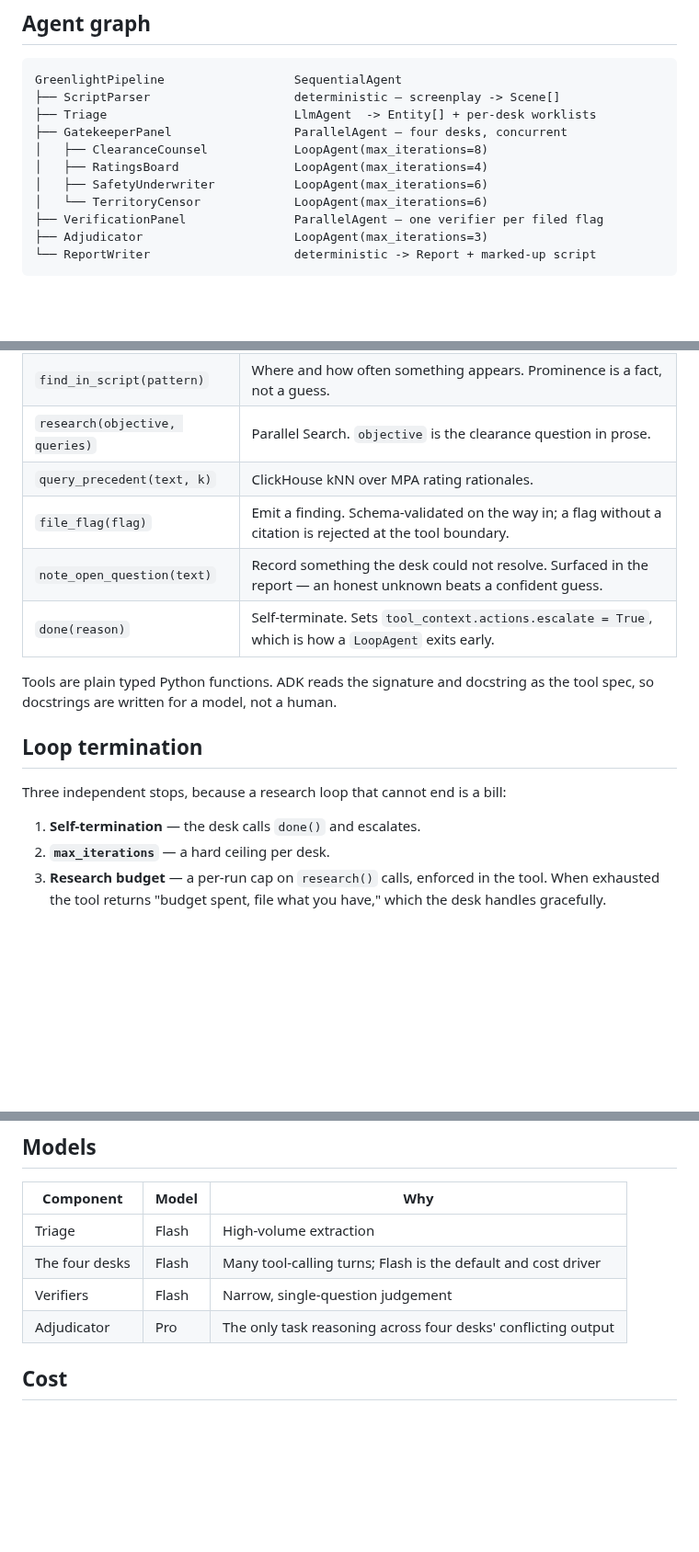
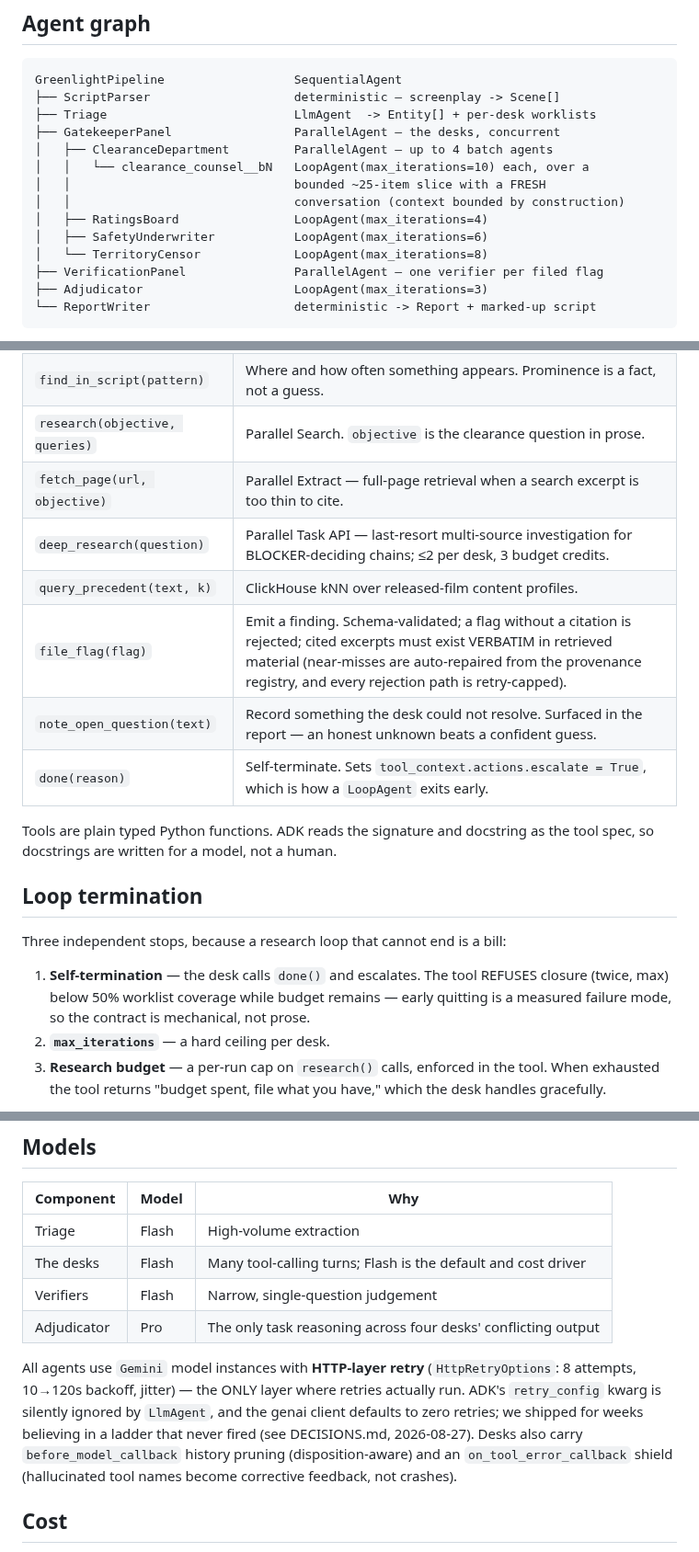
Before and after one commit to lalitlouis/greenlight, a Markdown page: docs/TECH_SPEC.md, 3 parts joined by grey strips. Shown at 92% size. GitHub-like rendering; blank space fills up the shorter version.

Commit message:
TECH_SPEC/CLAUDE.md brought current; run-failure alerting shipped
Spec fixes: agent graph shows the batched clearance department and real
iteration caps; toolbelt table gains fetch_page/deep_research and the
auto-repair/retry-cap reality at file_flag; done()'s mechanical coverage
contract documented; models section states the HTTP-layer retry truth (ADK's
retry_config kwarg is ignored — the ladder lives on Gemini instances).
Alerting gap closed via gcloud: log-based metric run_failures + email policy
(any failure -> email within 5m, auto-close 30m).

Co-Authored-By: Claude Fable 5 <noreply@anthropic.com>
Claude-Session: https://claude.ai/code/session_01EnQ25PneMiTJ5kah1gP4yv

```diff
--- a/docs/TECH_SPEC.md
+++ b/docs/TECH_SPEC.md
@@ -27,11 +27,14 @@ URL" is not a guarantee. A separate agent that re-reads the source and can *reje
 GreenlightPipeline                  SequentialAgent
 ├── ScriptParser                    deterministic — screenplay -> Scene[]
 ├── Triage                          LlmAgent  -> Entity[] + per-desk worklists
-├── GatekeeperPanel                 ParallelAgent — four desks, concurrent
-│   ├── ClearanceCounsel            LoopAgent(max_iterations=8)
+├── GatekeeperPanel                 ParallelAgent — the desks, concurrent
+│   ├── ClearanceDepartment         ParallelAgent — up to 4 batch agents
+│   │   └── clearance_counsel__bN   LoopAgent(max_iterations=10) each, over a
+│   │                               bounded ~25-item slice with a FRESH
+│   │                               conversation (context bounded by construction)
 │   ├── RatingsBoard                LoopAgent(max_iterations=4)
 │   ├── SafetyUnderwriter           LoopAgent(max_iterations=6)
-│   └── TerritoryCensor             LoopAgent(max_iterations=6)
+│   └── TerritoryCensor             LoopAgent(max_iterations=8)
 ├── VerificationPanel               ParallelAgent — one verifier per filed flag
 ├── Adjudicator                     LoopAgent(max_iterations=3)
 └── ReportWriter                    deterministic -> Report + marked-up script
@@ -49,8 +52,10 @@ Every desk gets the same tools; they differ only in instruction and worklist.
 | `read_scene(scene_id)` | Full scene text. Desks go back to the script rather than working from a dump. |
 | `find_in_script(pattern)` | Where and how often something appears. Prominence is a fact, not a guess. |
 | `research(objective, queries)` | Parallel Search. `objective` is the clearance question in prose. |
-| `query_precedent(text, k)` | ClickHouse kNN over MPA rating rationales. |
-| `file_flag(flag)` | Emit a finding. Schema-validated on the way in; a flag without a citation is rejected at the tool boundary. |
+| `fetch_page(url, objective)` | Parallel Extract — full-page retrieval when a search excerpt is too thin to cite. |
+| `deep_research(question)` | Parallel Task API — last-resort multi-source investigation for BLOCKER-deciding chains; ≤2 per desk, 3 budget credits. |
+| `query_precedent(text, k)` | ClickHouse kNN over released-film content profiles. |
+| `file_flag(flag)` | Emit a finding. Schema-validated; a flag without a citation is rejected; cited excerpts must exist VERBATIM in retrieved material (near-misses are auto-repaired from the provenance registry, and every rejection path is retry-capped). |
 | `note_open_question(text)` | Record something the desk could not resolve. Surfaced in the report — an honest unknown beats a confident guess. |
 | `done(reason)` | Self-terminate. Sets `tool_context.actions.escalate = True`, which is how a `LoopAgent` exits early. |
 
@@ -61,7 +66,9 @@ docstrings are written for a model, not a human.
 
 Three independent stops, because a research loop that cannot end is a bill:
 
-1. **Self-termination** — the desk calls `done()` and escalates.
+1. **Self-termination** — the desk calls `done()` and escalates. The tool REFUSES
+   closure (twice, max) below 50% worklist coverage while budget remains — early
+   quitting is a measured failure mode, so the contract is mechanical, not prose.
 2. **`max_iterations`** — a hard ceiling per desk.
 3. **Research budget** — a per-run cap on `research()` calls, enforced in the tool. When exhausted
    the tool returns "budget spent, file what you have," which the desk handles gracefully.
@@ -141,9 +148,18 @@ first answer back.)
 | Component | Model | Why |
 |---|---|---|
 | Triage | Flash | High-volume extraction |
-| The four desks | Flash | Many tool-calling turns; Flash is the default and cost driver |
+| The desks | Flash | Many tool-calling turns; Flash is the default and cost driver |
 | Verifiers | Flash | Narrow, single-question judgement |
 | Adjudicator | Pro | The only task reasoning across four desks' conflicting output |
+
+All agents use `Gemini` model instances with **HTTP-layer retry**
+(`HttpRetryOptions`: 8 attempts, 10→120s backoff, jitter) — the ONLY layer where
+retries actually run. ADK's `retry_config` kwarg is silently ignored by
+`LlmAgent`, and the genai client defaults to zero retries; we shipped for weeks
+believing in a ladder that never fired (see DECISIONS.md, 2026-08-27). Desks
+also carry `before_model_callback` history pruning (disposition-aware) and an
+`on_tool_error_callback` shield (hallucinated tool names become corrective
+feedback, not crashes).
 
 ## Cost
 
```
Also changed, not shown: other parts of docs/TECH_SPEC.md (+4 -2 lines), CLAUDE.md (+6 -3 lines).
